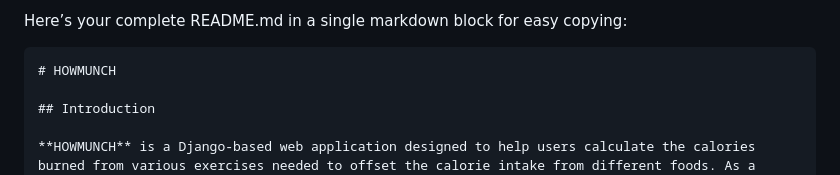
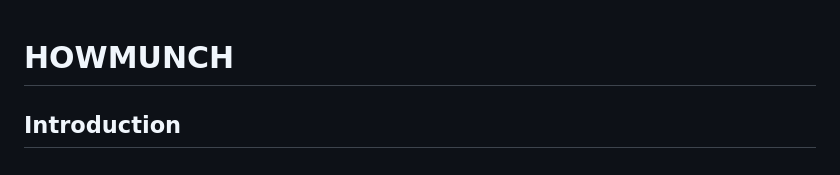
Before and after one commit to MichaelMwai/how_munch, a Markdown page: README.md, the part around the change printed below. Drawn GitHub-style.

Commit message:
Polished README.md

`````diff
--- a/README.md
+++ b/README.md
@@ -1,6 +1,3 @@
-Here’s your complete README.md in a single markdown block for easy copying:
-
-````markdown
 # HOWMUNCH
 
 ## Introduction
`````
Also changed, not shown: other parts of README.md (+2 -0 lines).
